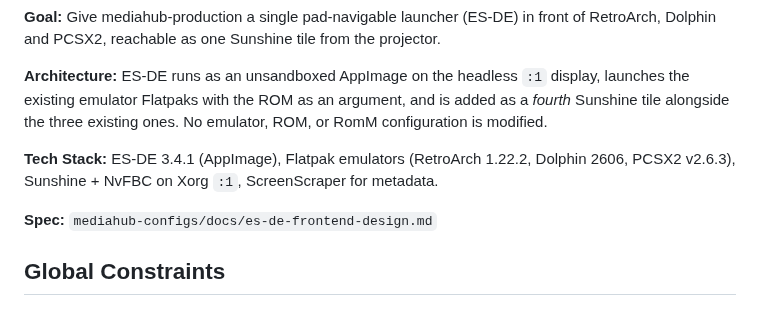
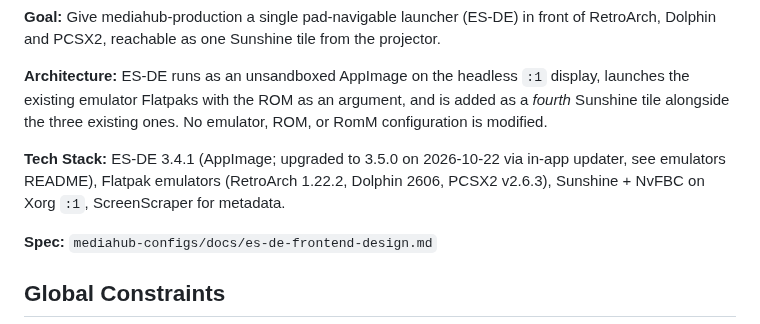
Before and after one commit to alleyneja/mediahub-configs, a Markdown page: docs/es-de-frontend-plan.md, the part around the change. GitHub-like rendering.

Commit message:
docs: note ES-DE 3.4.1 -> 3.5.0 upgrade on r9
Co-Authored-By: Claude Sonnet 5.5 <noreply@anthropic.com>
Claude-Session: https://claude.ai/code/session_016quwWKvrnZr13BUm3bgQ6Z

```diff
--- a/docs/es-de-frontend-plan.md
+++ b/docs/es-de-frontend-plan.md
@@ -6,7 +6,7 @@
 
 **Architecture:** ES-DE runs as an unsandboxed AppImage on the headless `:1` display, launches the existing emulator Flatpaks with the ROM as an argument, and is added as a *fourth* Sunshine tile alongside the three existing ones. No emulator, ROM, or RomM configuration is modified.
 
-**Tech Stack:** ES-DE 3.4.1 (AppImage), Flatpak emulators (RetroArch 1.22.2, Dolphin 2606, PCSX2 v2.6.3), Sunshine + NvFBC on Xorg `:1`, ScreenScraper for metadata.
+**Tech Stack:** ES-DE 3.4.1 (AppImage; upgraded to 3.5.0 on 2026-10-22 via in-app updater, see emulators README), Flatpak emulators (RetroArch 1.22.2, Dolphin 2606, PCSX2 v2.6.3), Sunshine + NvFBC on Xorg `:1`, ScreenScraper for metadata.
 
 **Spec:** `mediahub-configs/docs/es-de-frontend-design.md`
 
```
